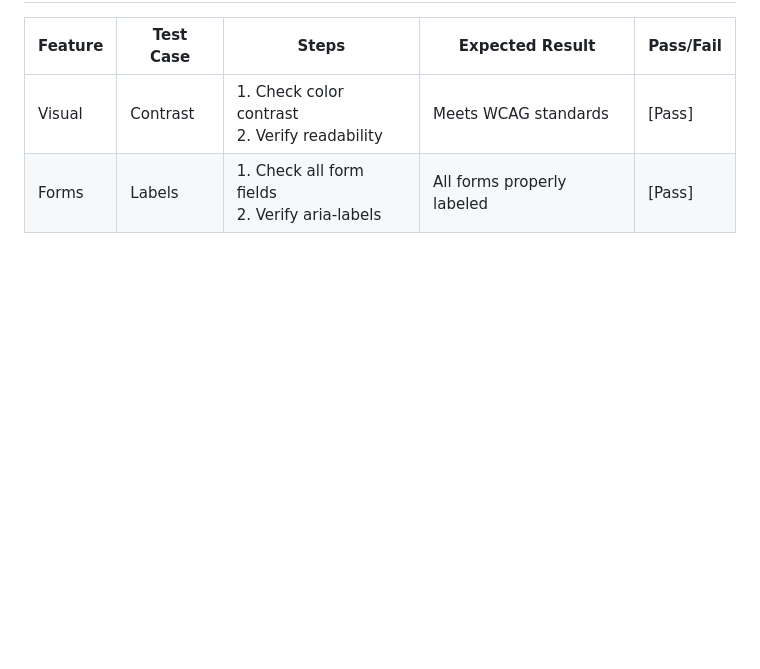
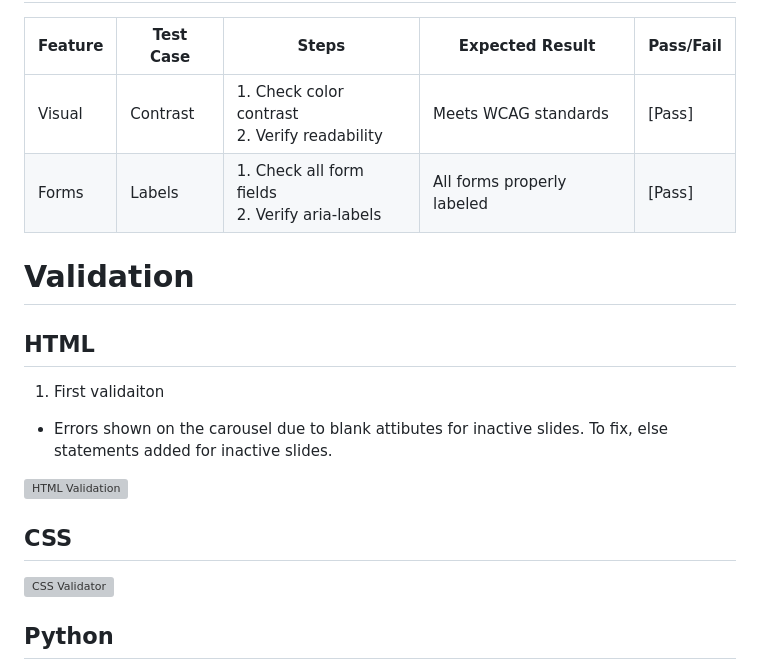
Before and after one commit to surfdemon/theater-booking-system, a Markdown page: readme.md, the part around one of its changes. Drawn GitHub-style; blank space fills up the shorter version; grey boxes are pictures that could not be loaded.

```diff
--- a/readme.md
+++ b/readme.md
@@ -273,3 +278,18 @@ This validated that the contrast was good enough to ensure readability and that
 | Forms | Labels | 1. Check all form fields<br>2. Verify aria-labels | All forms properly labeled | [Pass] |
 
 
+# Validation
+
+## HTML
+
+1. First validaiton
+ - Errors shown on the carousel due to blank attibutes for inactive slides. To fix, else statements added for inactive slides.
+
+![HTML Validation]()
+
+## CSS
+
+![CSS Validator]()
+
+## Python
+
```
Also changed, not shown: other parts of readme.md (+67 -10 lines).
